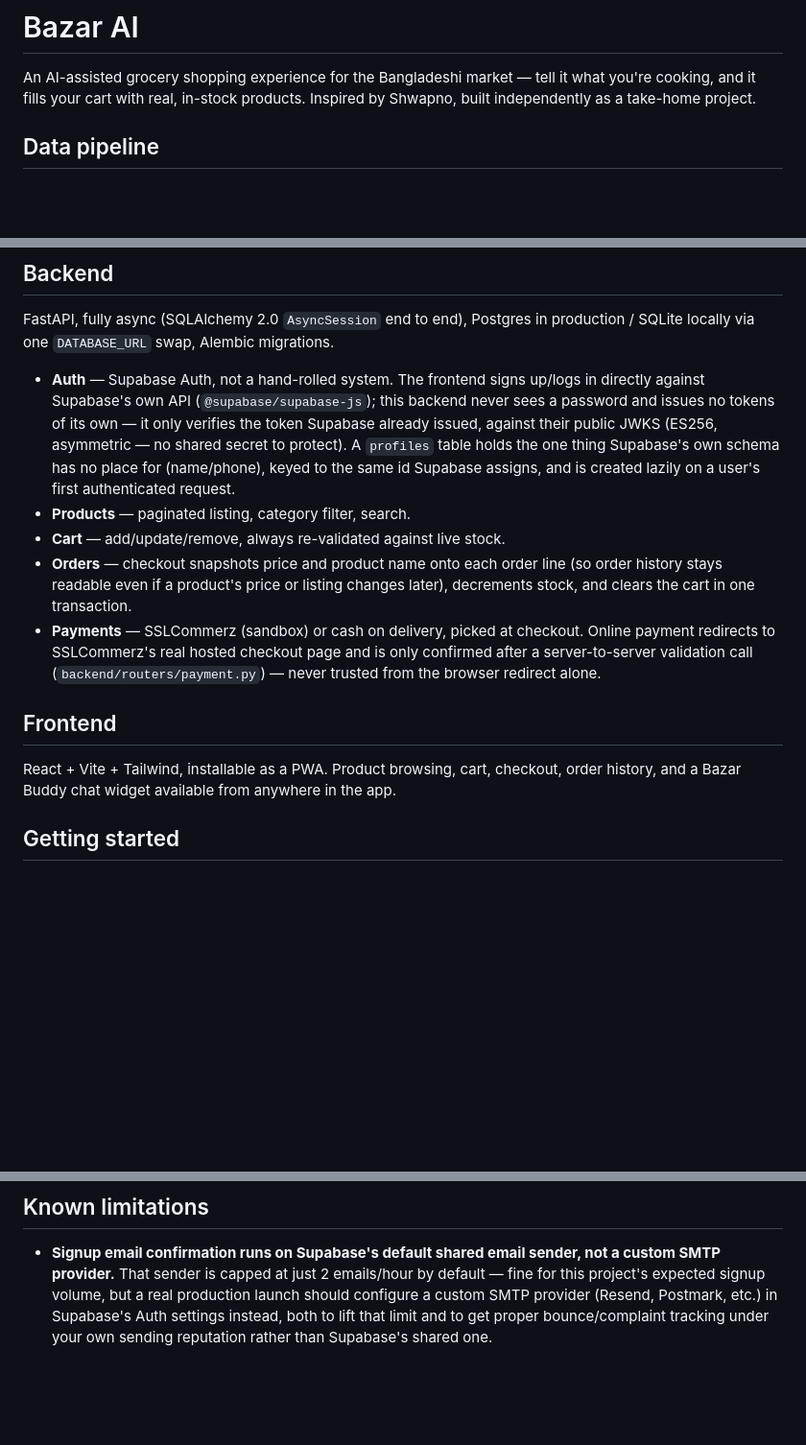
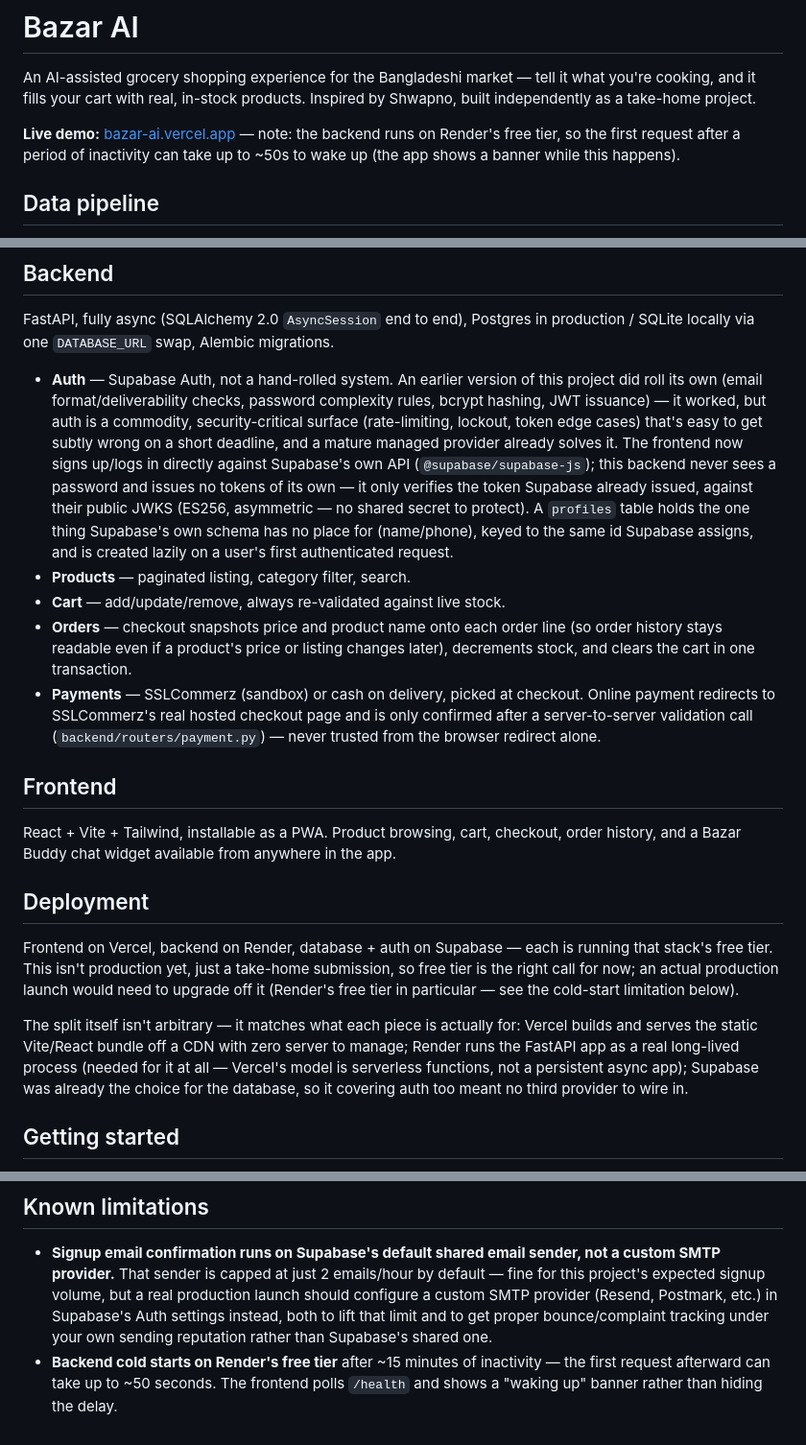
Before and after one commit to mdshams8067/bazar-ai, a Markdown page: README.md, 3 parts joined by grey strips. Shown at 96% size. Drawn GitHub-style; blank space fills up the shorter version.

Commit message:
Document hosting split, free-tier trade-off, and auth build-vs-buy reasoning in README

```diff
--- a/README.md
+++ b/README.md
@@ -1,6 +1,8 @@
 # Bazar AI
 
 An AI-assisted grocery shopping experience for the Bangladeshi market — tell it what you're cooking, and it fills your cart with real, in-stock products. Inspired by Shwapno, built independently as a take-home project.
+
+**Live demo:** [bazar-ai.vercel.app](https://bazar-ai.vercel.app) — note: the backend runs on Render's free tier, so the first request after a period of inactivity can take up to ~50s to wake up (the app shows a banner while this happens).
 
 ## Data pipeline
 
@@ -21,7 +23,7 @@ The differentiator: a function-calling agent, not a Q&A chatbot. Tell it what yo
 
 FastAPI, fully async (SQLAlchemy 2.0 `AsyncSession` end to end), Postgres in production / SQLite locally via one `DATABASE_URL` swap, Alembic migrations.
 
-- **Auth** — Supabase Auth, not a hand-rolled system. The frontend signs up/logs in directly against Supabase's own API (`@supabase/supabase-js`); this backend never sees a password and issues no tokens of its own — it only verifies the token Supabase already issued, against their public JWKS (ES256, asymmetric — no shared secret to protect). A `profiles` table holds the one thing Supabase's own schema has no place for (name/phone), keyed to the same id Supabase assigns, and is created lazily on a user's first authenticated request.
+- **Auth** — Supabase Auth, not a hand-rolled system. An earlier version of this project did roll its own (email format/deliverability checks, password complexity rules, bcrypt hashing, JWT issuance) — it worked, but auth is a commodity, security-critical surface (rate-limiting, lockout, token edge cases) that's easy to get subtly wrong on a short deadline, and a mature managed provider already solves it. The frontend now signs up/logs in directly against Supabase's own API (`@supabase/supabase-js`); this backend never sees a password and issues no tokens of its own — it only verifies the token Supabase already issued, against their public JWKS (ES256, asymmetric — no shared secret to protect). A `profiles` table holds the one thing Supabase's own schema has no place for (name/phone), keyed to the same id Supabase assigns, and is created lazily on a user's first authenticated request.
 - **Products** — paginated listing, category filter, search.
 - **Cart** — add/update/remove, always re-validated against live stock.
 - **Orders** — checkout snapshots price and product name onto each order line (so order history stays readable even if a product's price or listing changes later), decrements stock, and clears the cart in one transaction.
@@ -30,6 +32,12 @@ FastAPI, fully async (SQLAlchemy 2.0 `AsyncSession` end to end), Postgres in pro
 ## Frontend
 
 React + Vite + Tailwind, installable as a PWA. Product browsing, cart, checkout, order history, and a Bazar Buddy chat widget available from anywhere in the app.
+
+## Deployment
+
+Frontend on Vercel, backend on Render, database + auth on Supabase — each is running that stack's free tier. This isn't production yet, just a take-home submission, so free tier is the right call for now; an actual production launch would need to upgrade off it (Render's free tier in particular — see the cold-start limitation below).
+
+The split itself isn't arbitrary — it matches what each piece is actually for: Vercel builds and serves the static Vite/React bundle off a CDN with zero server to manage; Render runs the FastAPI app as a real long-lived process (needed for it at all — Vercel's model is serverless functions, not a persistent async app); Supabase was already the choice for the database, so it covering auth too meant no third provider to wire in.
 
 ## Getting started
 
@@ -63,3 +71,4 @@ npm run dev
 ## Known limitations
 
 - **Signup email confirmation runs on Supabase's default shared email sender, not a custom SMTP provider.** That sender is capped at just 2 emails/hour by default — fine for this project's expected signup volume, but a real production launch should configure a custom SMTP provider (Resend, Postmark, etc.) in Supabase's Auth settings instead, both to lift that limit and to get proper bounce/complaint tracking under your own sending reputation rather than Supabase's shared one.
+- **Backend cold starts on Render's free tier** after ~15 minutes of inactivity — the first request afterward can take up to ~50 seconds. The frontend polls `/health` and shows a "waking up" banner rather than hiding the delay.
```
